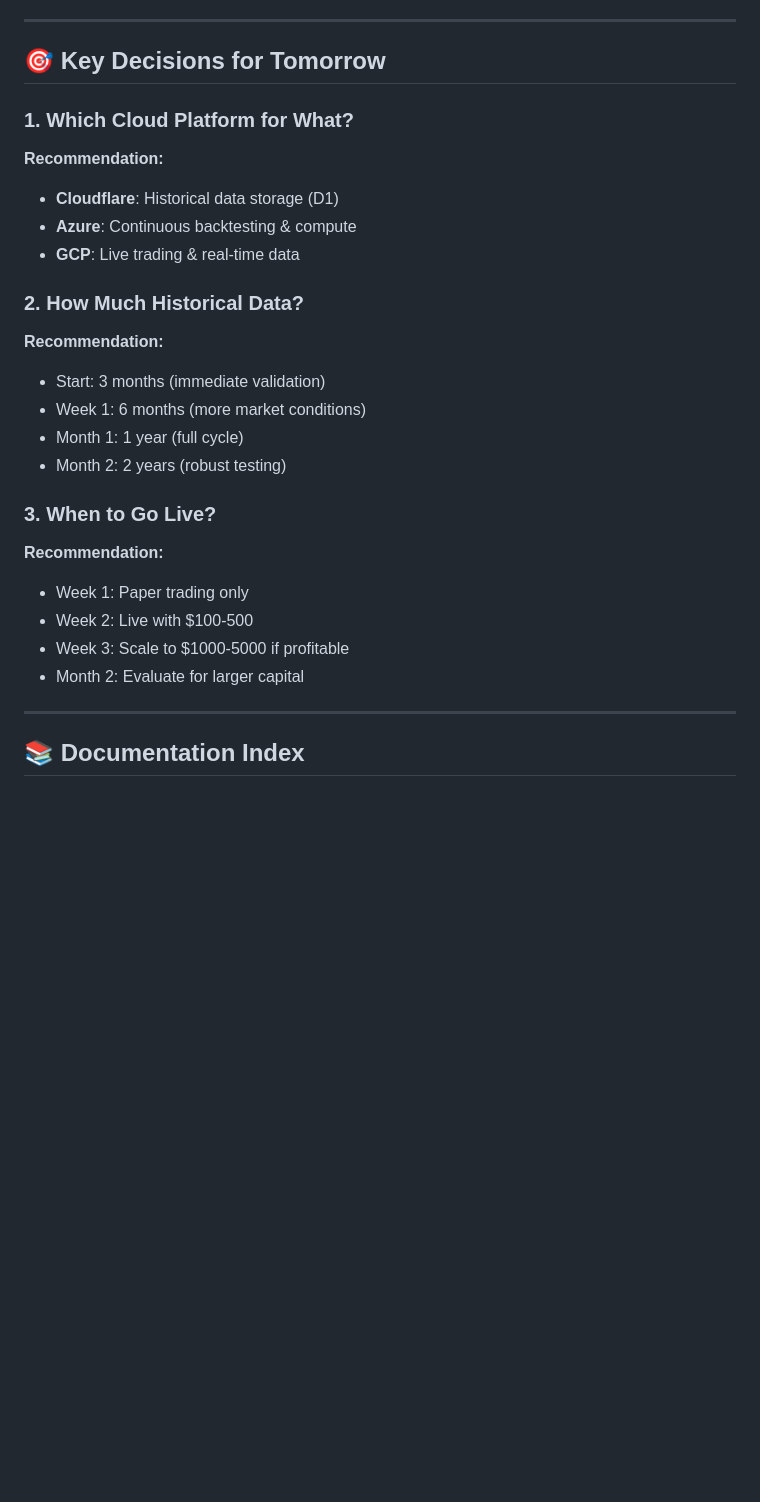
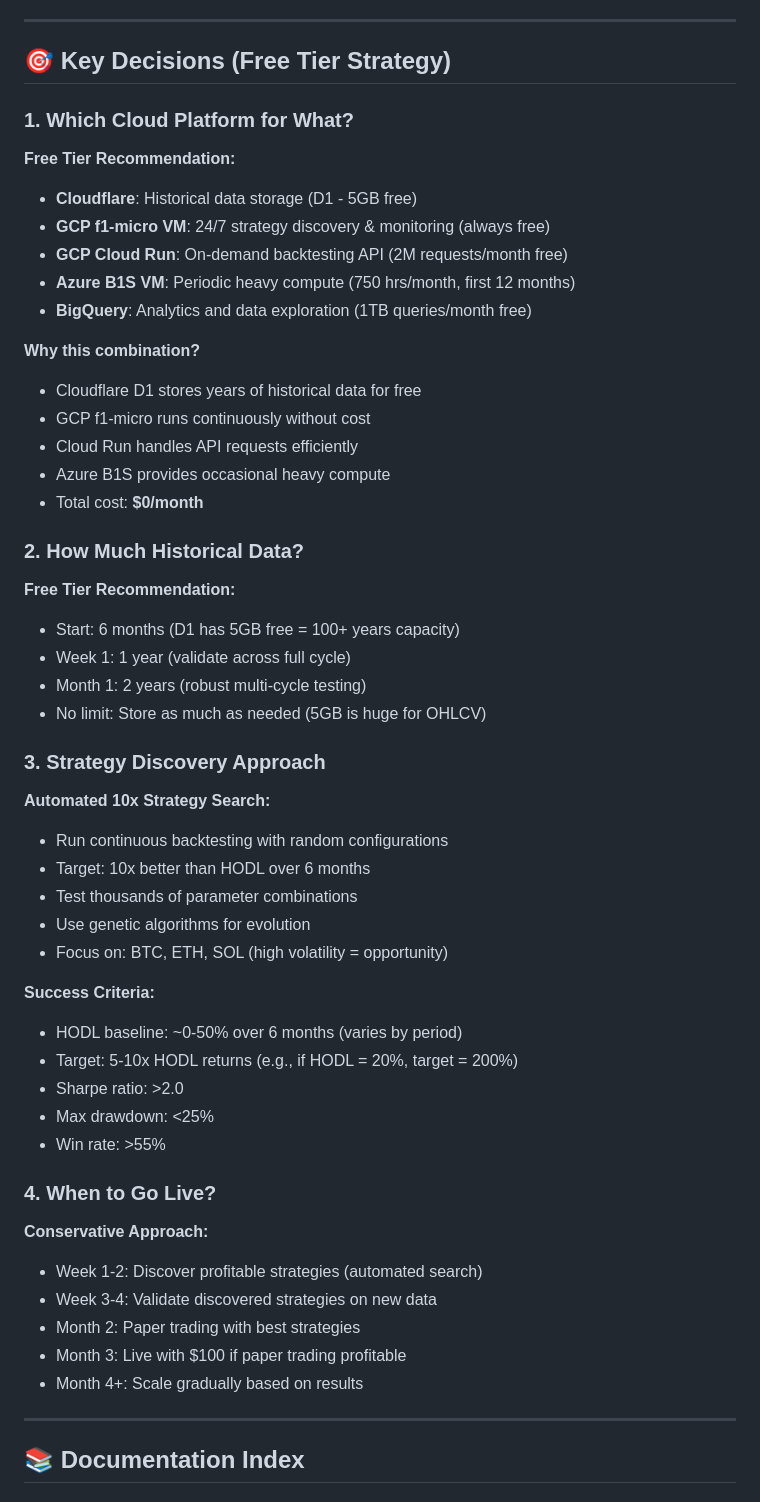
Before and after one commit to TheAIGuyFromAR/Coinswarm, a Markdown page: PROJECT_STATUS_AND_NEXT_STEPS.md, the part around one of its changes. Drawn GitHub-style; blank space fills up the shorter version.

```diff
--- a/PROJECT_STATUS_AND_NEXT_STEPS.md
+++ b/PROJECT_STATUS_AND_NEXT_STEPS.md
@@ -325,30 +389,56 @@ Look for:
 
 ---
 
-## 🎯 **Key Decisions for Tomorrow**
+## 🎯 **Key Decisions (Free Tier Strategy)**
 
 ### **1. Which Cloud Platform for What?**
 
-**Recommendation:**
-- **Cloudflare**: Historical data storage (D1)
-- **Azure**: Continuous backtesting & compute
-- **GCP**: Live trading & real-time data
+**Free Tier Recommendation:**
+- **Cloudflare**: Historical data storage (D1 - 5GB free)
+- **GCP f1-micro VM**: 24/7 strategy discovery & monitoring (always free)
+- **GCP Cloud Run**: On-demand backtesting API (2M requests/month free)
+- **Azure B1S VM**: Periodic heavy compute (750 hrs/month, first 12 months)
+- **BigQuery**: Analytics and data exploration (1TB queries/month free)
+
+**Why this combination?**
+- Cloudflare D1 stores years of historical data for free
+- GCP f1-micro runs continuously without cost
+- Cloud Run handles API requests efficiently
+- Azure B1S provides occasional heavy compute
+- Total cost: **$0/month**
 
 ### **2. How Much Historical Data?**
 
-**Recommendation:**
-- Start: 3 months (immediate validation)
-- Week 1: 6 months (more market conditions)
-- Month 1: 1 year (full cycle)
-- Month 2: 2 years (robust testing)
+**Free Tier Recommendation:**
+- Start: 6 months (D1 has 5GB free = 100+ years capacity)
+- Week 1: 1 year (validate across full cycle)
+- Month 1: 2 years (robust multi-cycle testing)
+- No limit: Store as much as needed (5GB is huge for OHLCV)
 
-### **3. When to Go Live?**
+### **3. Strategy Discovery Approach**
 
-**Recommendation:**
-- Week 1: Paper trading only
-- Week 2: Live with $100-500
-- Week 3: Scale to $1000-5000 if profitable
-- Month 2: Evaluate for larger capital
+**Automated 10x Strategy Search:**
+- Run continuous backtesting with random configurations
+- Target: 10x better than HODL over 6 months
+- Test thousands of parameter combinations
+- Use genetic algorithms for evolution
+- Focus on: BTC, ETH, SOL (high volatility = opportunity)
+
+**Success Criteria:**
+- HODL baseline: ~0-50% over 6 months (varies by period)
+- Target: 5-10x HODL returns (e.g., if HODL = 20%, target = 200%)
+- Sharpe ratio: >2.0
+- Max drawdown: <25%
+- Win rate: >55%
+
+### **4. When to Go Live?**
+
+**Conservative Approach:**
+- Week 1-2: Discover profitable strategies (automated search)
+- Week 3-4: Validate discovered strategies on new data
+- Month 2: Paper trading with best strategies
+- Month 3: Live with $100 if paper trading profitable
+- Month 4+: Scale gradually based on results
 
 ---
 
```
Also changed, not shown: other parts of PROJECT_STATUS_AND_NEXT_STEPS.md (+166 -94 lines).
